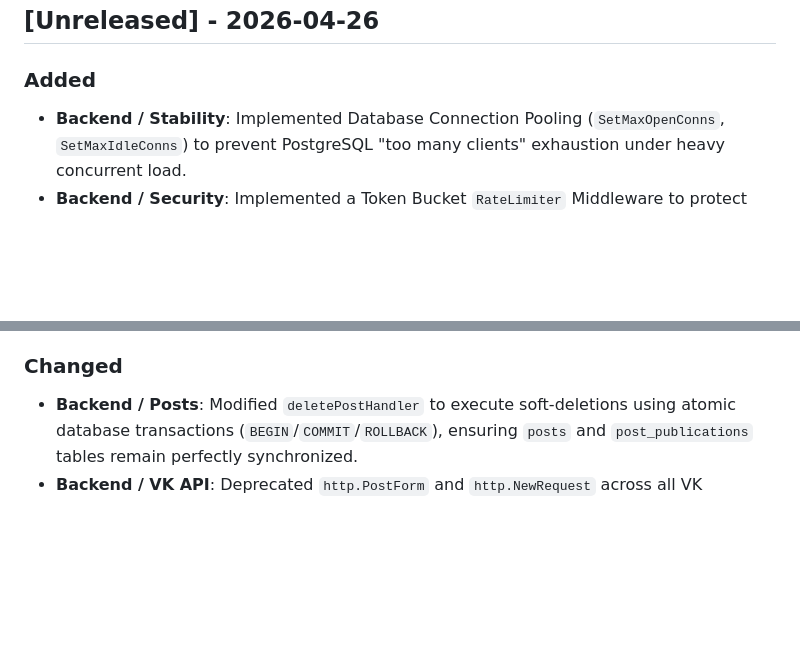
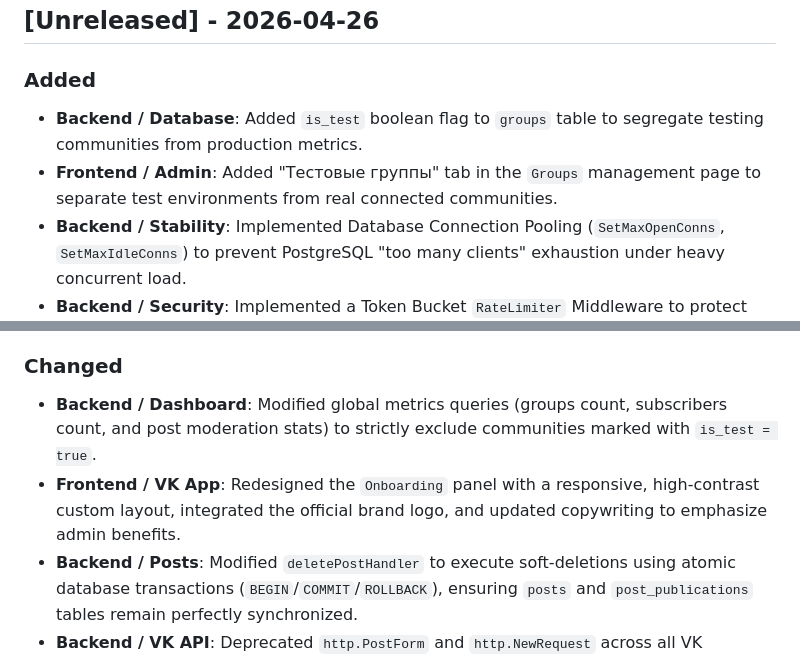
Before and after one commit to antondvinyaninov/vk_zooplaform_post, a Markdown page: CHANGELOG.md, 2 parts joined by grey strips. Rendered like a GitHub page; blank space fills up the shorter version.

```diff
--- a/CHANGELOG.md
+++ b/CHANGELOG.md
@@ -5,6 +5,8 @@ All notable changes to this project will be documented in this file.
 ## [Unreleased] - 2026-04-26
 
 ### Added
+- **Backend / Database**: Added `is_test` boolean flag to `groups` table to segregate testing communities from production metrics.
+- **Frontend / Admin**: Added "Тестовые группы" tab in the `Groups` management page to separate test environments from real connected communities.
 - **Backend / Stability**: Implemented Database Connection Pooling (`SetMaxOpenConns`, `SetMaxIdleConns`) to prevent PostgreSQL "too many clients" exhaustion under heavy concurrent load.
 - **Backend / Security**: Implemented a Token Bucket `RateLimiter` Middleware to protect endpoints from DDoS and brute-force attacks (max 60 requests/min per IP).
 - **Backend / Security**: Performed a comprehensive Security Audit and Dependency Update, upgrading `pgx/v5` and `aws-sdk-go-v2` to latest secure versions.
@@ -33,6 +35,8 @@ All notable changes to this project will be documented in this file.
 - **Frontend / Settings**: Implemented `CustomSelect` city autocomplete with debounce for efficient VK API querying.
 
 ### Changed
+- **Backend / Dashboard**: Modified global metrics queries (groups count, subscribers count, and post moderation stats) to strictly exclude communities marked with `is_test = true`.
+- **Frontend / VK App**: Redesigned the `Onboarding` panel with a responsive, high-contrast custom layout, integrated the official brand logo, and updated copywriting to emphasize admin benefits.
 - **Backend / Posts**: Modified `deletePostHandler` to execute soft-deletions using atomic database transactions (`BEGIN`/`COMMIT`/`ROLLBACK`), ensuring `posts` and `post_publications` tables remain perfectly synchronized.
 - **Backend / VK API**: Deprecated `http.PostForm` and `http.NewRequest` across all VK integration endpoints in favor of `http.NewRequestWithContext`.
 - **Frontend / Architecture**: Migrated all remaining mocked components (`UsersManagementCard`, `GroupSelector`, `SiteHeader`) to fetch live data from PostgreSQL backend via API endpoints.
```
Also changed, not shown: RELEASES.md (+11 -0 lines).
